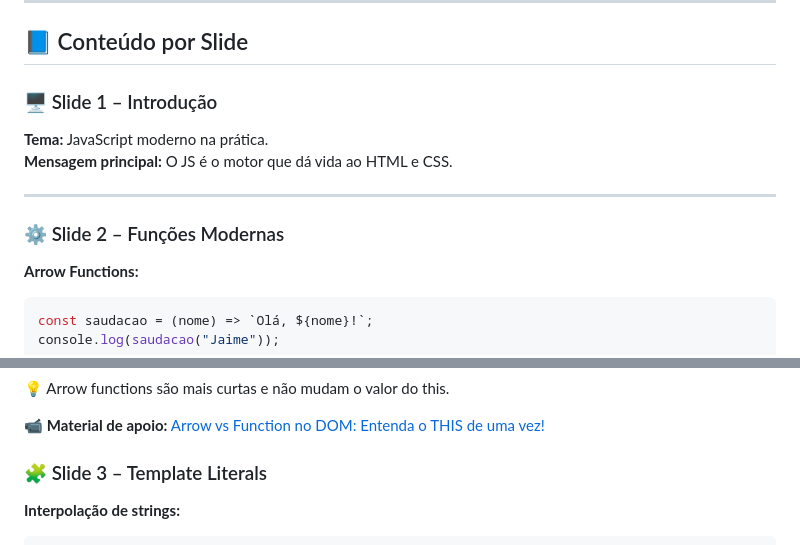
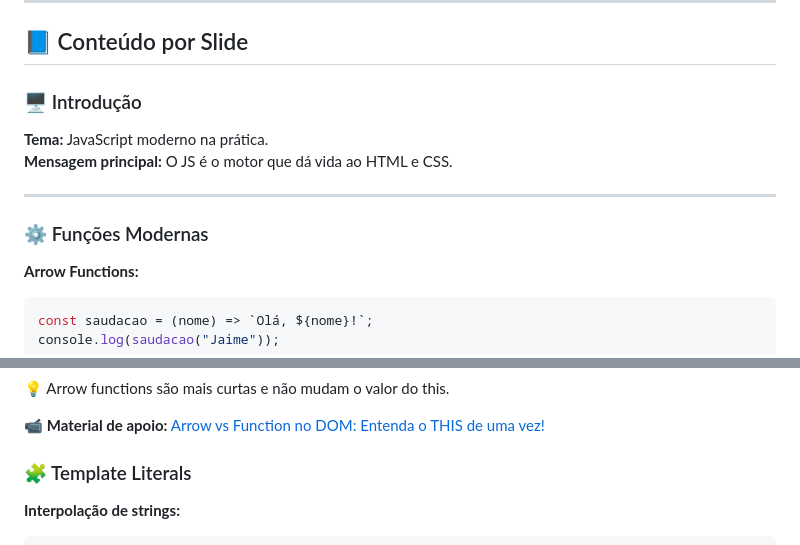
Before and after one commit to jaimeneeves/mentoria-frontend-2.0, a Markdown page: encontro-1/README.md, 2 parts joined by grey strips. Rendered like a GitHub page.

Commit message:
Refactor slide headings in README for consistency and clarity

```diff
--- a/encontro-1/README.md
+++ b/encontro-1/README.md
@@ -14,14 +14,14 @@
 
 ## 📘 Conteúdo por Slide
 
-### 🖥️ Slide 1 – Introdução
+### 🖥️ Introdução
 
 **Tema:** JavaScript moderno na prática.
 **Mensagem principal:** O JS é o motor que dá vida ao HTML e CSS.
 
 ---
 
-### ⚙️ Slide 2 – Funções Modernas
+### ⚙️ Funções Modernas
 
 **Arrow Functions:**
 
@@ -60,7 +60,7 @@ document.getElementById('btn').addEventListener('click', (e) => {
 
 📹 **Material de apoio:** [Arrow vs Function no DOM: Entenda o THIS de uma vez!](https://www.youtube.com/watch?v=WIYFOAwSu9E)
 
-### 🧩 Slide 3 – Template Literals
+### 🧩 Template Literals
 
 
 **Interpolação de strings:**
```
Also changed, not shown: other parts of encontro-1/README.md (+1 -0 lines).
